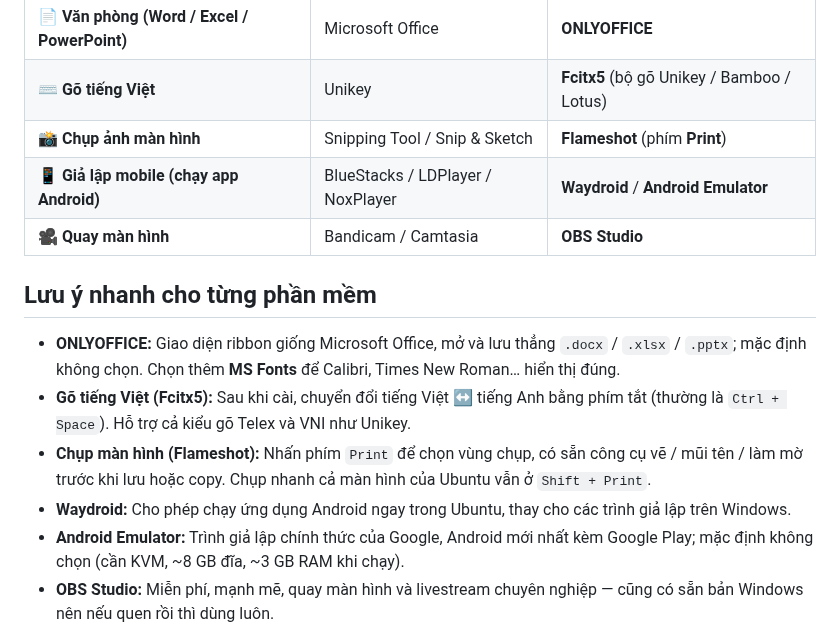
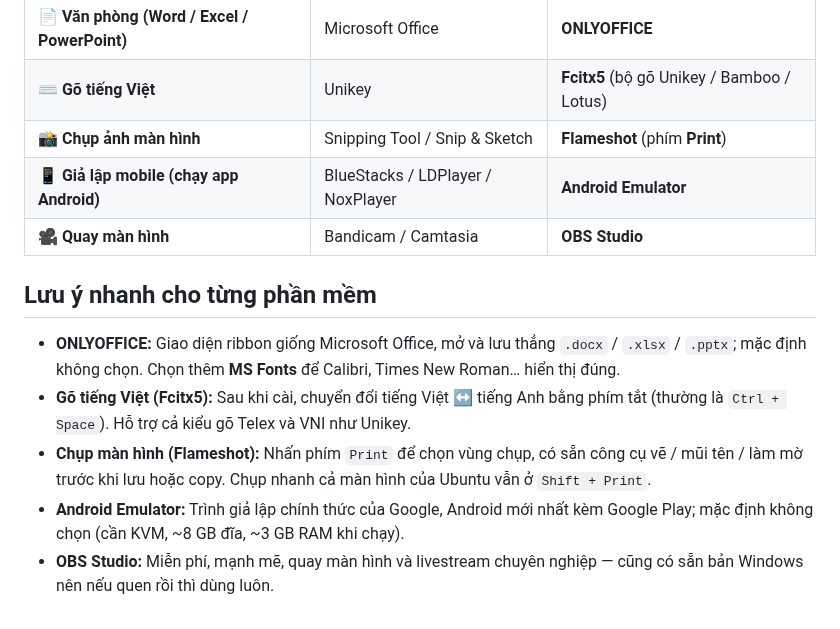
Before and after one commit to hoangld89/ubuntu-install-apps, a Markdown page: PHAN-MEM-TUONG-THICH.md, the part around the change. Rendered like a GitHub page.

```diff
--- a/PHAN-MEM-TUONG-THICH.md
+++ b/PHAN-MEM-TUONG-THICH.md
@@ -11,7 +11,7 @@ Tuy nhiên, có **5 nhóm phần mềm** sẽ không dùng đúng app cũ như t
 | 📄 **Văn phòng (Word / Excel / PowerPoint)** | Microsoft Office | **ONLYOFFICE** |
 | ⌨️ **Gõ tiếng Việt** | Unikey | **Fcitx5** (bộ gõ Unikey / Bamboo / Lotus) |
 | 📸 **Chụp ảnh màn hình** | Snipping Tool / Snip & Sketch | **Flameshot** (phím **Print**) |
-| 📱 **Giả lập mobile (chạy app Android)** | BlueStacks / LDPlayer / NoxPlayer | **Waydroid** / **Android Emulator** |
+| 📱 **Giả lập mobile (chạy app Android)** | BlueStacks / LDPlayer / NoxPlayer | **Android Emulator** |
 | 🎥 **Quay màn hình** | Bandicam / Camtasia | **OBS Studio** |
 
 ## Lưu ý nhanh cho từng phần mềm
@@ -19,7 +19,6 @@ Tuy nhiên, có **5 nhóm phần mềm** sẽ không dùng đúng app cũ như t
 - **ONLYOFFICE:** Giao diện ribbon giống Microsoft Office, mở và lưu thẳng `.docx` / `.xlsx` / `.pptx`; mặc định không chọn. Chọn thêm **MS Fonts** để Calibri, Times New Roman… hiển thị đúng.
 - **Gõ tiếng Việt (Fcitx5):** Sau khi cài, chuyển đổi tiếng Việt ↔ tiếng Anh bằng phím tắt (thường là `Ctrl + Space`). Hỗ trợ cả kiểu gõ Telex và VNI như Unikey.
 - **Chụp màn hình (Flameshot):** Nhấn phím `Print` để chọn vùng chụp, có sẵn công cụ vẽ / mũi tên / làm mờ trước khi lưu hoặc copy. Chụp nhanh cả màn hình của Ubuntu vẫn ở `Shift + Print`.
-- **Waydroid:** Cho phép chạy ứng dụng Android ngay trong Ubuntu, thay cho các trình giả lập trên Windows.
 - **Android Emulator:** Trình giả lập chính thức của Google, Android mới nhất kèm Google Play; mặc định không chọn (cần KVM, ~8 GB đĩa, ~3 GB RAM khi chạy).
 - **OBS Studio:** Miễn phí, mạnh mẽ, quay màn hình và livestream chuyên nghiệp — cũng có sẵn bản Windows nên nếu quen rồi thì dùng luôn.
 
```
Also changed, not shown: CLAUDE.md (+1 -1 lines), README.md (+1 -2 lines), docs/images/menu.png, 3 other files.
